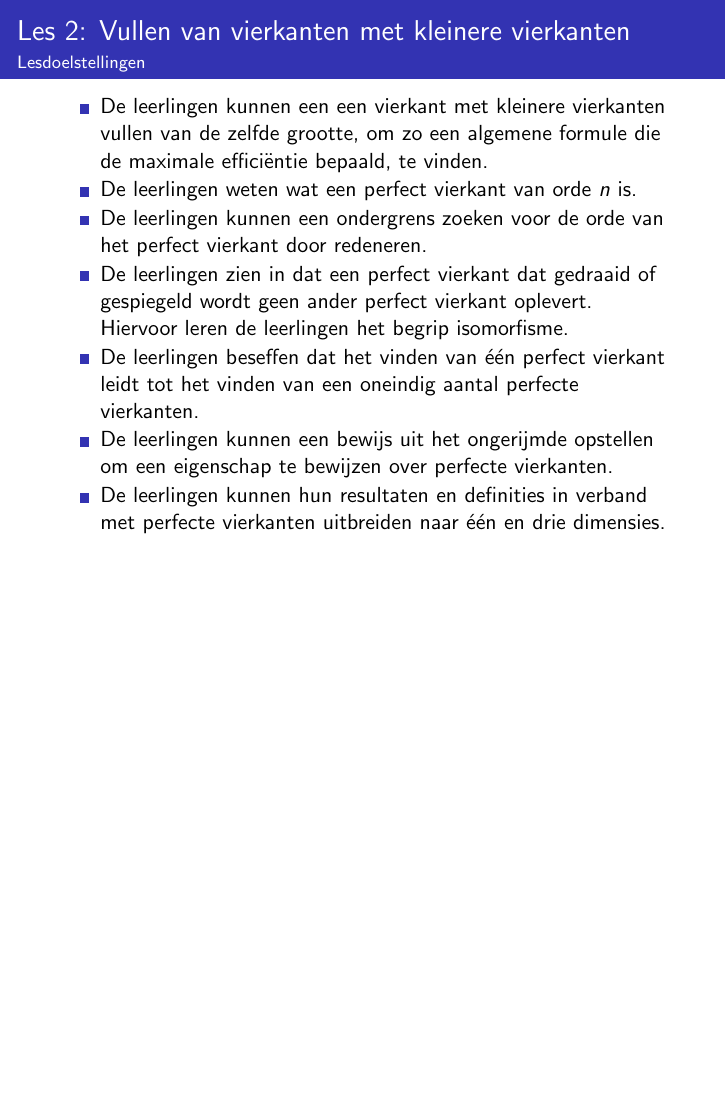
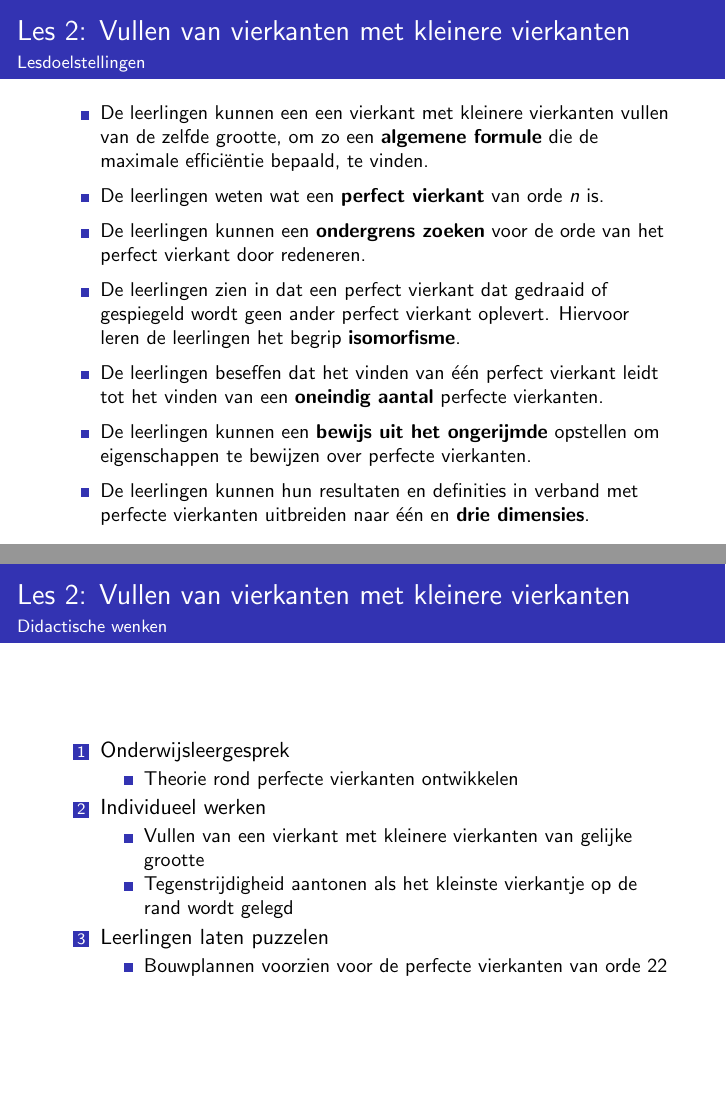
Before and after one commit to Wiskunde/V3, LaTeX slides (Presentatie/Presentatie.tex): page 22 of 97 before the commit and pages 22 and 23 of 97 after it, the two joined at a grey line, the shorter picture padded with empty space. Compiled offline with pdfLaTeX.

Commit message:
PR: lesdoelst, didactische wenken perfecte vierkanten

```diff
--- a/Presentatie/Presentatie.tex
+++ b/Presentatie/Presentatie.tex
@@ -209,21 +209,36 @@
 \begin{frame}
 \frametitle{Les 2: Vullen van vierkanten met kleinere vierkanten}
 \framesubtitle{Lesdoelstellingen}
+\small
 \begin{itemize}
-\item De leerlingen kunnen een een vierkant met kleinere vierkanten vullen van de zelfde grootte, om zo een algemene formule die de maximale effici\"{e}ntie bepaald, te vinden.
-\item De leerlingen weten wat een perfect vierkant van orde $n$ is.
-\item De leerlingen kunnen een ondergrens zoeken voor de orde van het perfect vierkant door redeneren.
-\item De leerlingen zien in dat een perfect vierkant dat gedraaid of gespiegeld wordt geen ander perfect vierkant oplevert. Hiervoor leren de leerlingen het begrip isomorfisme.
-\item De leerlingen beseffen dat het vinden van \'{e}\'{e}n perfect vierkant leidt tot het vinden van een oneindig aantal perfecte vierkanten.
-\item De leerlingen kunnen een bewijs uit het ongerijmde opstellen om een eigenschap te bewijzen over perfecte vierkanten.
-\item De leerlingen kunnen hun resultaten en definities in verband met perfecte vierkanten uitbreiden naar \'{e}\'{e}n en drie dimensies.
+\item De leerlingen kunnen een een vierkant met kleinere vierkanten vullen van de zelfde grootte, om zo een {\bf algemene formule} die de maximale effici\"{e}ntie bepaald, te vinden.
+\item De leerlingen weten wat een {\bf perfect vierkant} van orde $n$ is.
+\item De leerlingen kunnen een {\bf ondergrens zoeken} voor de orde van het perfect vierkant door redeneren.
+\item De leerlingen zien in dat een perfect vierkant dat gedraaid of gespiegeld wordt geen ander perfect vierkant oplevert. Hiervoor leren de leerlingen het begrip {\bf isomorfisme}.
+\item De leerlingen beseffen dat het vinden van \'{e}\'{e}n perfect vierkant leidt tot het vinden van een {\bf oneindig aantal} perfecte vierkanten.
+\item De leerlingen kunnen een {\bf bewijs uit het ongerijmde} opstellen om eigenschappen te bewijzen over perfecte vierkanten.
+\item De leerlingen kunnen hun resultaten en definities in verband met perfecte vierkanten uitbreiden naar \'{e}\'{e}n en {\bf drie dimensies}.
 \end{itemize}
 \end{frame}
 
 \begin{frame}
-\frametitle{Les 2: Vullen van vierkanten met kleinere vierkanten}
-\framesubtitle{Didactische wenken}
-
+  \frametitle{Les 2: Vullen van vierkanten met kleinere vierkanten}
+  \framesubtitle{Didactische wenken}
+  \begin{enumerate}
+    \item Onderwijsleergesprek
+      \begin{itemize}
+        \item Theorie rond perfecte vierkanten ontwikkelen
+      \end{itemize}
+    \item Individueel werken
+      \begin{itemize}
+        \item Vullen van een vierkant met kleinere vierkanten van gelijke grootte
+        \item Tegenstrijdigheid aantonen als het kleinste vierkantje op de rand wordt gelegd
+      \end{itemize}
+    \item Leerlingen laten puzzelen
+      \begin{itemize}
+        \item Bouwplannen voorzien voor de perfecte vierkanten van orde 22
+      \end{itemize}
+  \end{enumerate}
 \end{frame}
 
 \input{les2_perfectevierkanten}
```
